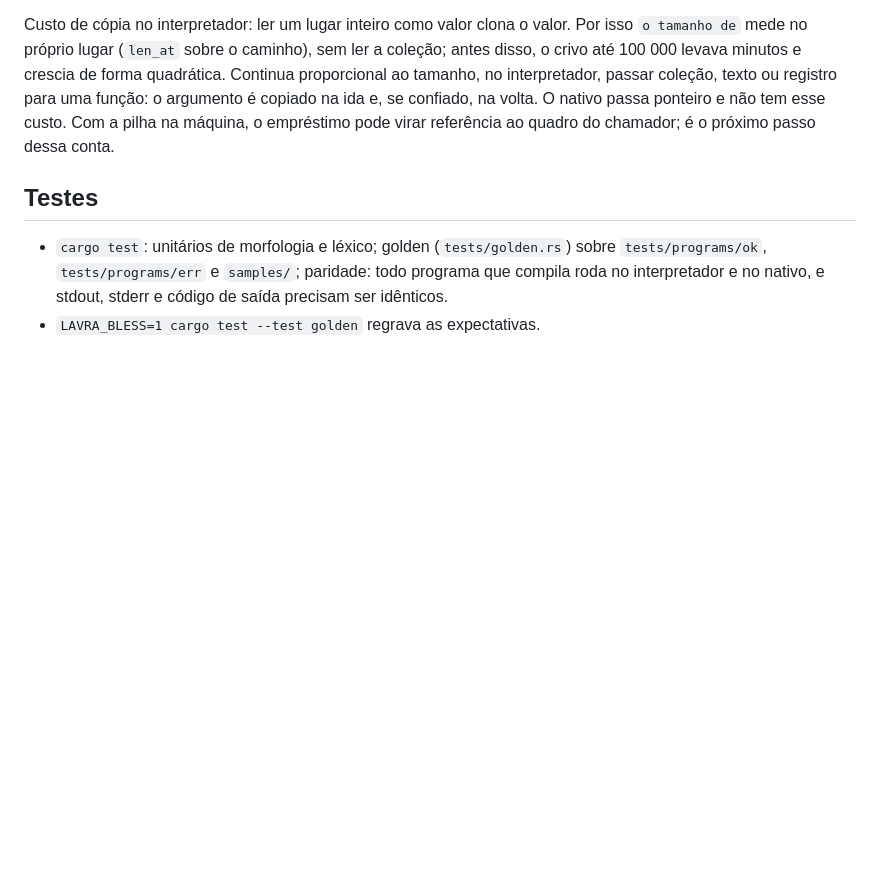
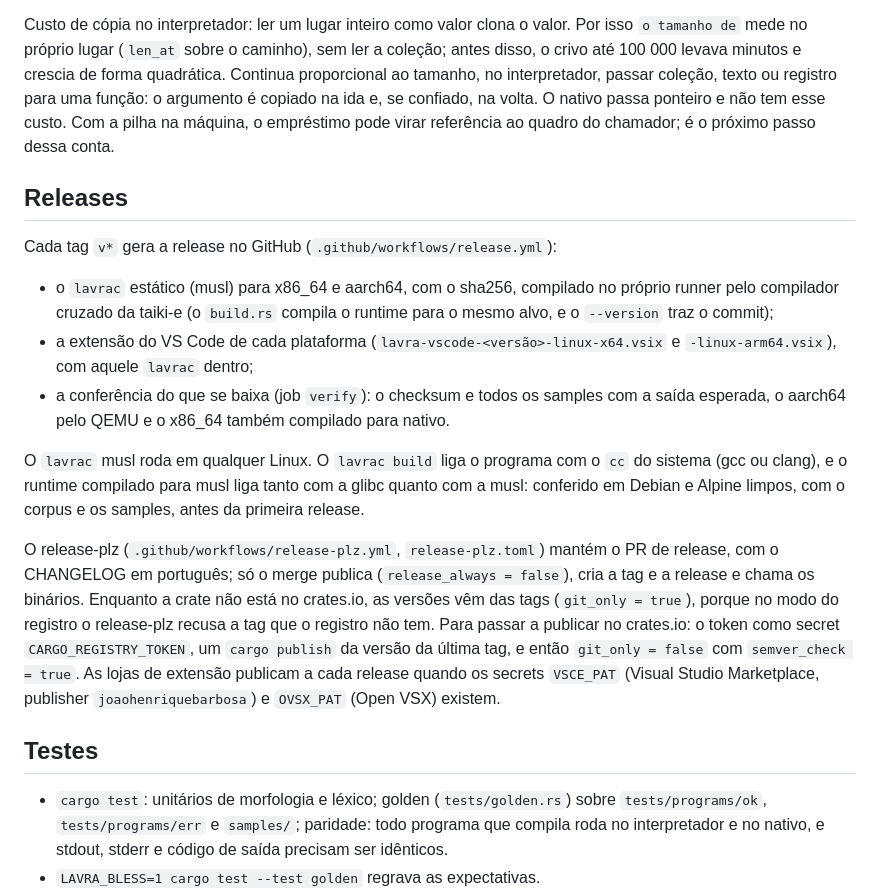
Before and after one commit to JoaoHenriqueBarbosa/lavra, a Markdown page: notes/compiler.md, the part around the change. Drawn GitHub-style; blank space fills up the shorter version.

Commit message:
docs(release): a nota das releases, e a fase 7 no roadmap
O que cada release leva e confere, o lavrac musl ligando com a glibc e a
musl, o release-plz no modo das tags e o que falta para o crates.io e as
lojas de extensão: os tokens.

```diff
--- a/notes/compiler.md
+++ b/notes/compiler.md
@@ -186,6 +186,32 @@ função: o argumento é copiado na ida e, se confiado, na volta. O nativo passa
 não tem esse custo. Com a pilha na máquina, o empréstimo pode virar referência ao quadro
 do chamador; é o próximo passo dessa conta.
 
+## Releases
+
+Cada tag `v*` gera a release no GitHub (`.github/workflows/release.yml`):
+
+- o `lavrac` estático (musl) para x86_64 e aarch64, com o sha256, compilado no próprio runner
+  pelo compilador cruzado da taiki-e (o `build.rs` compila o runtime para o mesmo alvo, e o
+  `--version` traz o commit);
+- a extensão do VS Code de cada plataforma (`lavra-vscode-<versão>-linux-x64.vsix` e
+  `-linux-arm64.vsix`), com aquele `lavrac` dentro;
+- a conferência do que se baixa (job `verify`): o checksum e todos os samples com a saída
+  esperada, o aarch64 pelo QEMU e o x86_64 também compilado para nativo.
+
+O `lavrac` musl roda em qualquer Linux. O `lavrac build` liga o programa com o `cc` do sistema
+(gcc ou clang), e o runtime compilado para musl liga tanto com a glibc quanto com a musl:
+conferido em Debian e Alpine limpos, com o corpus e os samples, antes da primeira release.
+
+O release-plz (`.github/workflows/release-plz.yml`, `release-plz.toml`) mantém o PR de
+release, com o CHANGELOG em português; só o merge publica (`release_always = false`), cria a
+tag e a release e chama os binários. Enquanto a crate não está no crates.io, as versões vêm das
+tags (`git_only = true`), porque no modo do registro o release-plz recusa a tag que o
+registro não tem. Para passar a publicar no crates.io: o token como secret
+`CARGO_REGISTRY_TOKEN`, um `cargo publish` da versão da última tag, e então
+`git_only = false` com `semver_check = true`. As lojas de extensão publicam a cada release
+quando os secrets `VSCE_PAT` (Visual Studio Marketplace, publisher `joaohenriquebarbosa`) e
+`OVSX_PAT` (Open VSX) existem.
+
 ## Testes
 
 - `cargo test`: unitários de morfologia e léxico; golden (`tests/golden.rs`) sobre
```
Also changed, not shown: notes/roadmap.md (+1 -1 lines).
